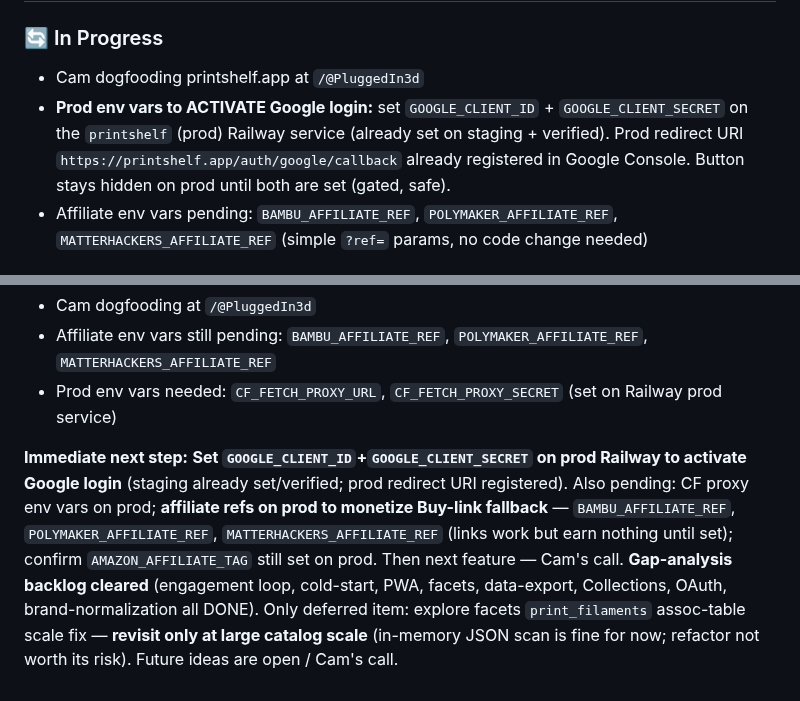
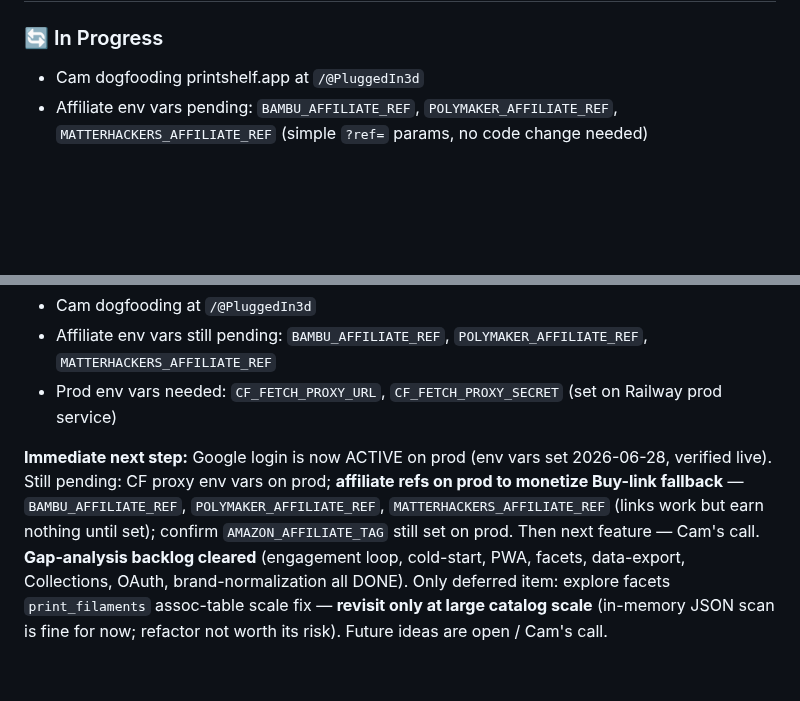
Before and after one commit to superseriousseller/printshelf, a Markdown page: CLAUDE.md, 2 parts joined by grey strips. Rendered like a GitHub page; blank space fills up the shorter version.

Commit message:
docs: Google login now active on prod (env vars set)
Co-Authored-By: Claude Opus 4.8 (1M context) <noreply@anthropic.com>

```diff
--- a/CLAUDE.md
+++ b/CLAUDE.md
@@ -6,7 +6,6 @@
 
 ### 🔄 In Progress
 - Cam dogfooding printshelf.app at `/@PluggedIn3d`
-- **Prod env vars to ACTIVATE Google login:** set `GOOGLE_CLIENT_ID` + `GOOGLE_CLIENT_SECRET` on the `printshelf` (prod) Railway service (already set on staging + verified). Prod redirect URI `https://printshelf.app/auth/google/callback` already registered in Google Console. Button stays hidden on prod until both are set (gated, safe).
 - Affiliate env vars pending: `BAMBU_AFFILIATE_REF`, `POLYMAKER_AFFILIATE_REF`, `MATTERHACKERS_AFFILIATE_REF` (simple `?ref=` params, no code change needed)
 
 ### ✅ Done (recent)
@@ -192,4 +191,4 @@ PASS CRITERIA: All boxes checked, no unexpected behavior.
 - Affiliate env vars still pending: `BAMBU_AFFILIATE_REF`, `POLYMAKER_AFFILIATE_REF`, `MATTERHACKERS_AFFILIATE_REF`
 - Prod env vars needed: `CF_FETCH_PROXY_URL`, `CF_FETCH_PROXY_SECRET` (set on Railway prod service)
 
-**Immediate next step:** **Set `GOOGLE_CLIENT_ID`+`GOOGLE_CLIENT_SECRET` on prod Railway to activate Google login** (staging already set/verified; prod redirect URI registered). Also pending: CF proxy env vars on prod; **affiliate refs on prod to monetize Buy-link fallback** — `BAMBU_AFFILIATE_REF`, `POLYMAKER_AFFILIATE_REF`, `MATTERHACKERS_AFFILIATE_REF` (links work but earn nothing until set); confirm `AMAZON_AFFILIATE_TAG` still set on prod. Then next feature — Cam's call. **Gap-analysis backlog cleared** (engagement loop, cold-start, PWA, facets, data-export, Collections, OAuth, brand-normalization all DONE). Only deferred item: explore facets `print_filaments` assoc-table scale fix — **revisit only at large catalog scale** (in-memory JSON scan is fine for now; refactor not worth its risk). Future ideas are open / Cam's call.
+**Immediate next step:** Google login is now ACTIVE on prod (env vars set 2026-06-28, verified live). Still pending: CF proxy env vars on prod; **affiliate refs on prod to monetize Buy-link fallback** — `BAMBU_AFFILIATE_REF`, `POLYMAKER_AFFILIATE_REF`, `MATTERHACKERS_AFFILIATE_REF` (links work but earn nothing until set); confirm `AMAZON_AFFILIATE_TAG` still set on prod. Then next feature — Cam's call. **Gap-analysis backlog cleared** (engagement loop, cold-start, PWA, facets, data-export, Collections, OAuth, brand-normalization all DONE). Only deferred item: explore facets `print_filaments` assoc-table scale fix — **revisit only at large catalog scale** (in-memory JSON scan is fine for now; refactor not worth its risk). Future ideas are open / Cam's call.
```
Also changed, not shown: other parts of CLAUDE.md (+1 -1 lines).
